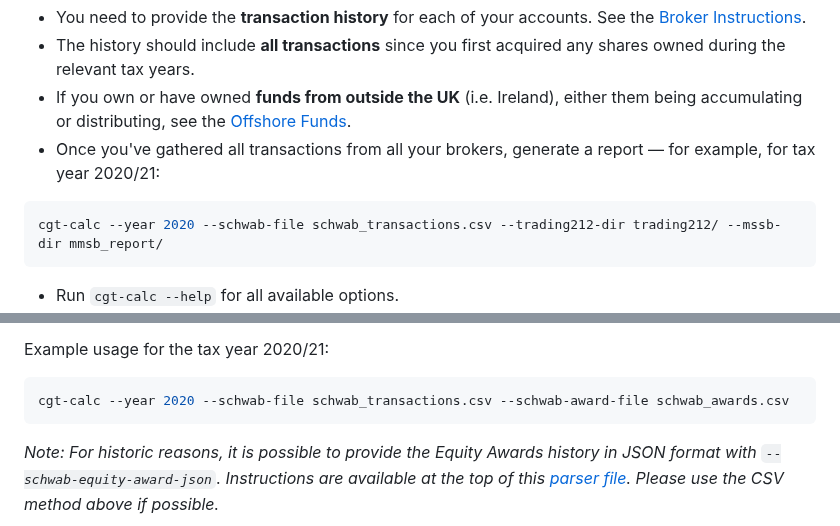
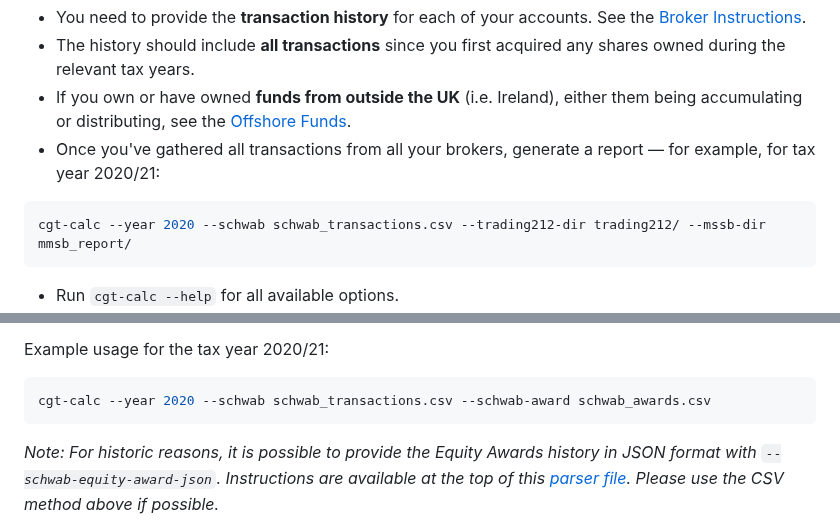
Before and after one commit to KapJI/capital-gains-calculator, a Markdown page: README.md, 2 parts joined by grey strips. Rendered like a GitHub page; folded sections open.

Commit message:
Update README.md (#732)
Rename Schwab param in Readme file, see currently available options below

~ % cgt-calc --help
usage: cgt-calc [-h] [--year [YEAR]] [--raw [RAW]] [--schwab [SCHWAB]] [--schwab-award [SCHWAB_AWARD]]
                [--schwab_equity_award_json [SCHWAB_EQUITY_AWARD_JSON]] [--trading212 [TRADING212]] [--mssb [MSSB]]
                [--sharesight [SHARESIGHT]] [--vanguard [VANGUARD]] [--eri-raw-file [ERI_RAW_FILE]]
                [--exchange-rates-file [EXCHANGE_RATES_FILE]] [--spin-offs-file [SPIN_OFFS_FILE]] [--initial-prices [INITIAL_PRICES]]
                [--report [REPORT]] [--no-report] [--no-balance-check] [--unrealized-gains]
                [--interest-fund-tickers INTEREST_FUND_TICKERS] [--isin-translation-file [ISIN_TRANSLATION_FILE]] [--verbose]
                [--version]

options:
  --schwab [SCHWAB]     file containing the exported transactions from Charles Schwab
  --schwab-award [SCHWAB_AWARD]
                        file containing schwab award data for stock prices
  --schwab_equity_award_json [SCHWAB_EQUITY_AWARD_JSON]
                        file containing schwab equity award transactions data in JSON format

````diff
--- a/README.md
+++ b/README.md
@@ -94,7 +94,7 @@ apt install texlive-latex-base
   tax year 2020/21:
 
 ```shell
-cgt-calc --year 2020 --schwab-file schwab_transactions.csv --trading212-dir trading212/ --mssb-dir mmsb_report/
+cgt-calc --year 2020 --schwab schwab_transactions.csv --trading212-dir trading212/ --mssb-dir mmsb_report/
 ```
 
 - Run `cgt-calc --help` for all available options.
@@ -120,7 +120,7 @@ You will need:
 Example usage for the tax year 2020/21:
 
 ```shell
-cgt-calc --year 2020 --schwab-file schwab_transactions.csv --schwab-award-file schwab_awards.csv
+cgt-calc --year 2020 --schwab schwab_transactions.csv --schwab-award schwab_awards.csv
 ```
 
 _Note: For historic reasons, it is possible to provide the Equity Awards history in JSON format with
````
